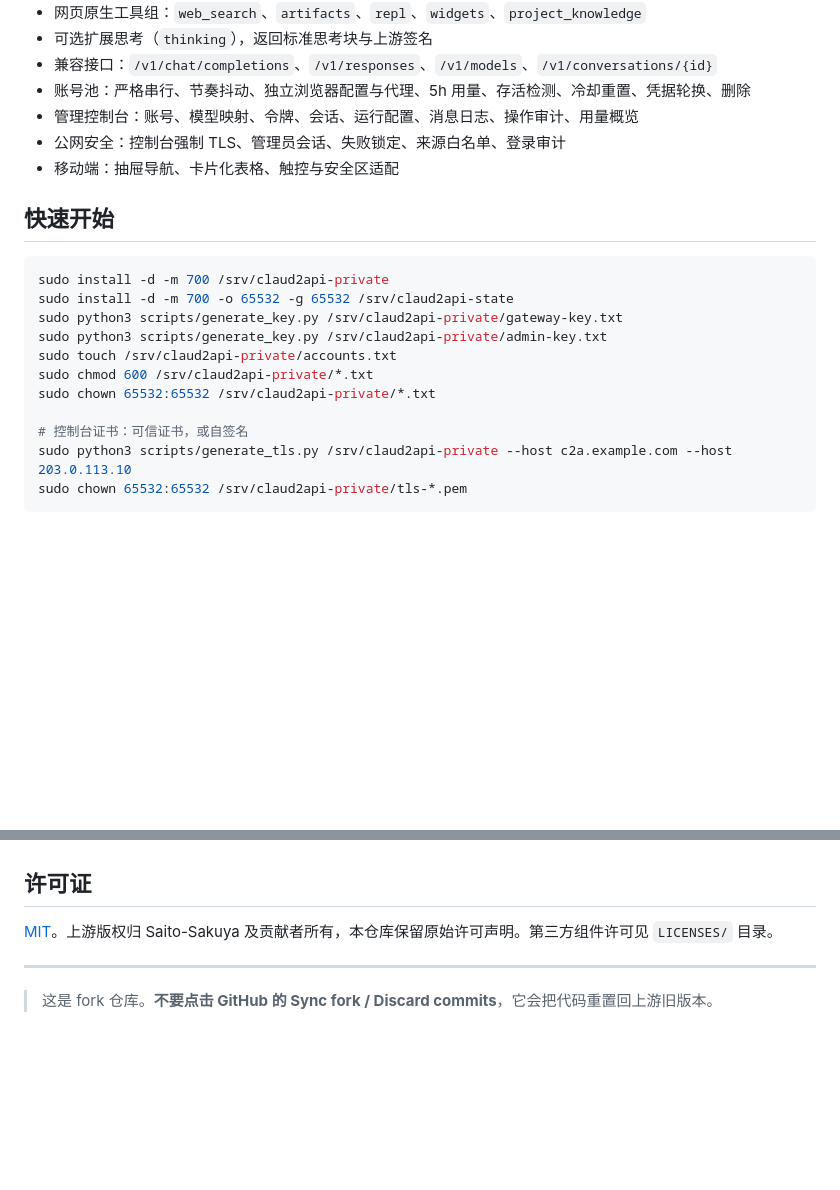
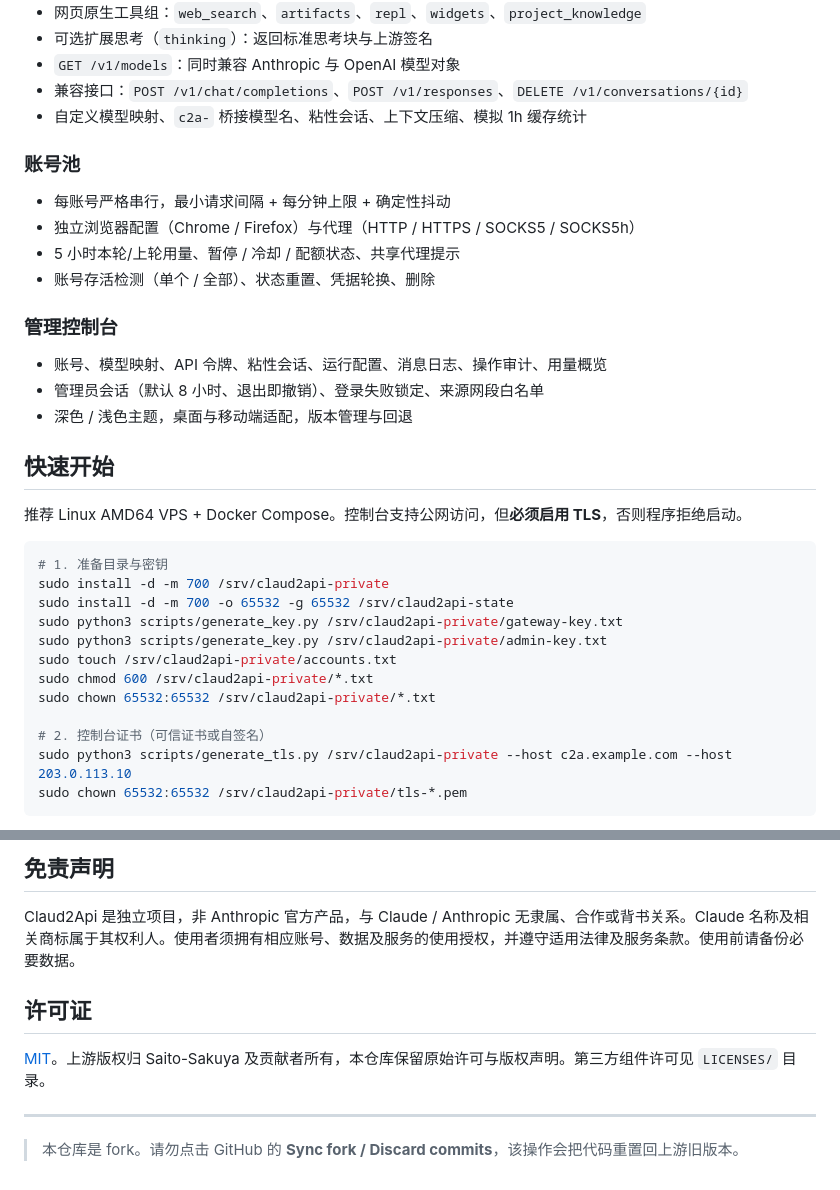
Before and after one commit to CCCSsS66/Claud2Api, a Markdown page: README.md, 2 parts joined by grey strips. GitHub-like rendering; blank space fills up the shorter version.

````diff
--- a/README.md
+++ b/README.md
@@ -18,14 +65,28 @@ Claud2Api 是一个用 Rust 编写的 Claude 网页端 → Anthropic Messages AP
 - 网页原生工具组：`web_search`、`artifacts`、`repl`、`widgets`、`project_knowledge`
-- 可选扩展思考（`thinking`），返回标准思考块与上游签名
-- 兼容接口：`/v1/chat/completions`、`/v1/responses`、`/v1/models`、`/v1/conversations/{id}`
-- 账号池：严格串行、节奏抖动、独立浏览器配置与代理、5h 用量、存活检测、冷却重置、凭据轮换、删除
-- 管理控制台：账号、模型映射、令牌、会话、运行配置、消息日志、操作审计、用量概览
-- 公网安全：控制台强制 TLS、管理员会话、失败锁定、来源白名单、登录审计
-- 移动端：抽屉导航、卡片化表格、触控与安全区适配
+- 可选扩展思考（`thinking`）：返回标准思考块与上游签名
+- `GET /v1/models`：同时兼容 Anthropic 与 OpenAI 模型对象
+- 兼容接口：`POST /v1/chat/completions`、`POST /v1/responses`、`DELETE /v1/conversations/{id}`
+- 自定义模型映射、`c2a-` 桥接模型名、粘性会话、上下文压缩、模拟 1h 缓存统计
+
+### 账号池
+
+- 每账号严格串行，最小请求间隔 + 每分钟上限 + 确定性抖动
+- 独立浏览器配置（Chrome / Firefox）与代理（HTTP / HTTPS / SOCKS5 / SOCKS5h）
+- 5 小时本轮/上轮用量、暂停 / 冷却 / 配额状态、共享代理提示
+- 账号存活检测（单个 / 全部）、状态重置、凭据轮换、删除
+
+### 管理控制台
+
+- 账号、模型映射、API 令牌、粘性会话、运行配置、消息日志、操作审计、用量概览
+- 管理员会话（默认 8 小时、退出即撤销）、登录失败锁定、来源网段白名单
+- 深色 / 浅色主题，桌面与移动端适配，版本管理与回退
 
 ## 快速开始
 
+推荐 Linux AMD64 VPS + Docker Compose。控制台支持公网访问，但**必须启用 TLS**，否则程序拒绝启动。
+
 ```sh
+# 1. 准备目录与密钥
 sudo install -d -m 700 /srv/claud2api-private
 sudo install -d -m 700 -o 65532 -g 65532 /srv/claud2api-state
 sudo python3 scripts/generate_key.py /srv/claud2api-private/gateway-key.txt
@@ -34,7 +95,7 @@ sudo touch /srv/claud2api-private/accounts.txt
 sudo chmod 600 /srv/claud2api-private/*.txt
 sudo chown 65532:65532 /srv/claud2api-private/*.txt
 
-# 控制台证书：可信证书，或自签名
+# 2. 控制台证书（可信证书或自签名）
 sudo python3 scripts/generate_tls.py /srv/claud2api-private --host c2a.example.com --host 203.0.113.10
 sudo chown 65532:65532 /srv/claud2api-private/tls-*.pem
 ```
@@ -100,8 +196,11 @@ print(message.content)
+## 免责声明
+
+Claud2Api 是独立项目，非 Anthropic 官方产品，与 Claude / Anthropic 无隶属、合作或背书关系。Claude 名称及相关商标属于其权利人。使用者须拥有相应账号、数据及服务的使用授权，并遵守适用法律及服务条款。使用前请备份必要数据。
 
 ## 许可证
 
-[MIT](LICENSE)。上游版权归 Saito-Sakuya 及贡献者所有，本仓库保留原始许可声明。第三方组件许可见 `LICENSES/` 目录。
+[MIT](LICENSE)。上游版权归 Saito-Sakuya 及贡献者所有，本仓库保留原始许可与版权声明。第三方组件许可见 `LICENSES/` 目录。
 
 ---
 
-> 这是 fork 仓库。**不要点击 GitHub 的 Sync fork / Discard commits**，它会把代码重置回上游旧版本。
+> 本仓库是 fork。请勿点击 GitHub 的 **Sync fork / Discard commits**，该操作会把代码重置回上游旧版本。
````
Also changed, not shown: other parts of README.md (+93 -11 lines), docs/screenshot-desktop.png (added), docs/screenshot-mobile.png (added).
